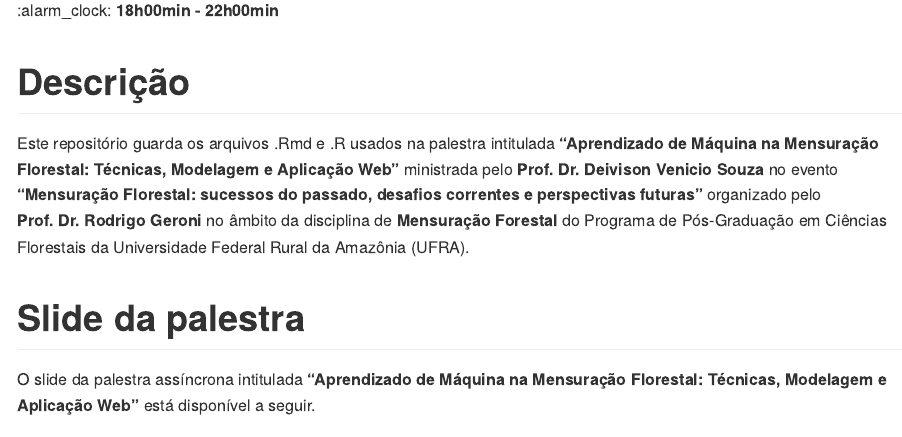
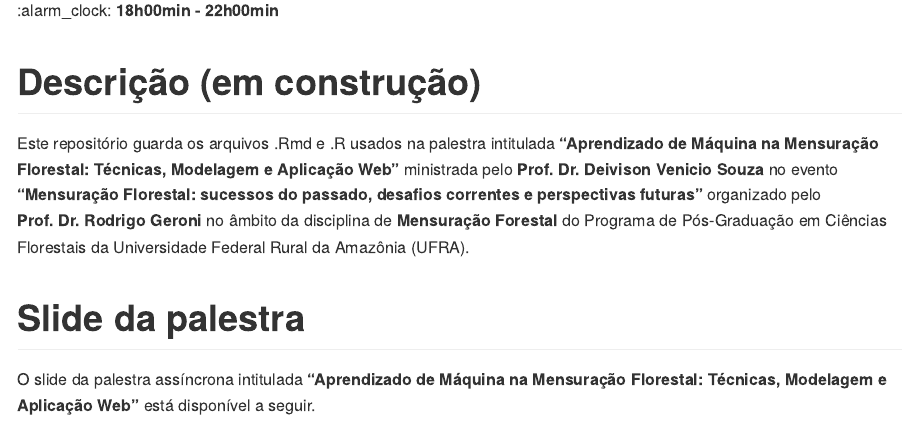
Before and after one commit to DeivisonSouza/ML-Mensuracao-Florestal, an R Markdown document (README.Rmd): the page in a window 1100 px wide, from 150 px down. The pictures show the output file README.md that the author committed with the source, drawn offline in the style of GitHub.

Commit message:
Update readme

```diff
--- a/README.Rmd
+++ b/README.Rmd
@@ -11,7 +11,7 @@ knitr::opts_chunk$set(echo = TRUE)
 
 :alarm_clock: **18h00min - 22h00min**
 
-# Descrição
+# Descrição (em construção)
 
 Este repositório guarda os arquivos .Rmd e .R usados na palestra intitulada **"Aprendizado de Máquina na Mensuração Florestal: Técnicas, Modelagem e Aplicação Web"** ministrada pelo **Prof. Dr. Deivison Venicio Souza** no evento **"Mensuração Florestal: sucessos do passado, desafios correntes e perspectivas futuras"** organizado pelo **Prof. Dr. Rodrigo Geroni** no âmbito da disciplina de **Mensuração Forestal** do Programa de Pós-Graduação em Ciências Florestais da Universidade Federal Rural da Amazônia (UFRA).
 
```
Also changed, not shown: README.md.
